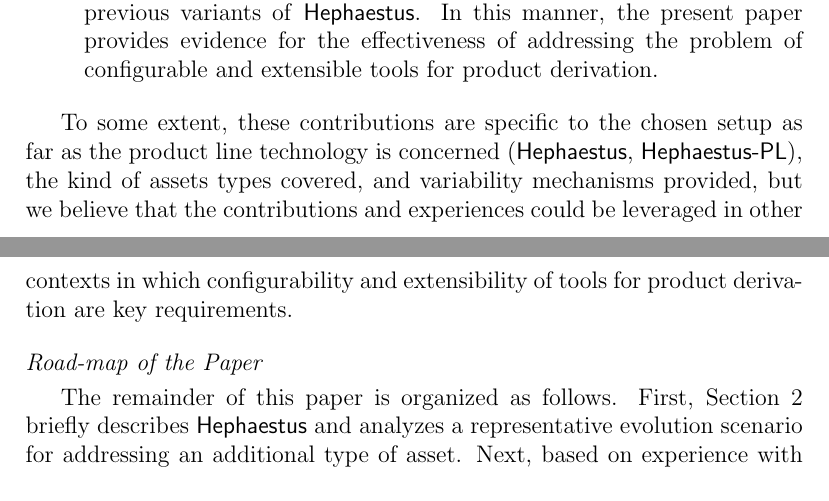
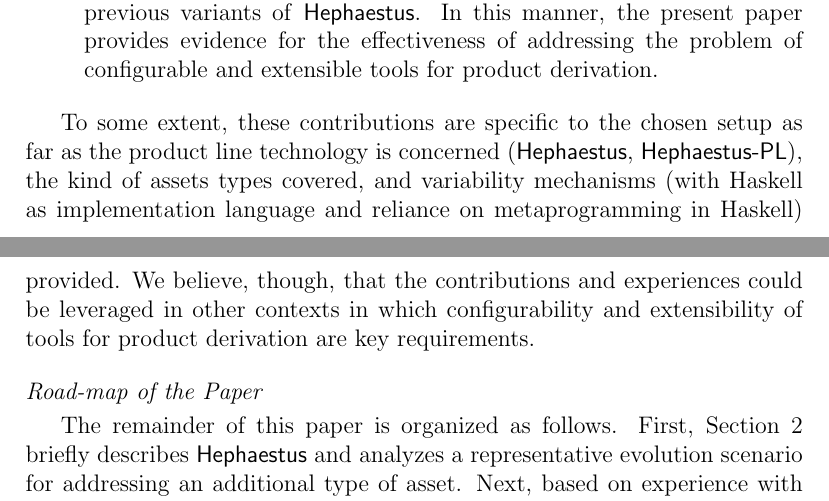
Before and after one commit to rbonifacio/hephaestus-pl, a LaTeX paper (docs/paper/manuscript/paper.tex, which reads docs/paper/manuscript/introduction.tex): two parts of pages 3 and 4 of 52, joined at a grey line, cut so that both start at the same text. Compiled offline with pdfLaTeX.

Commit message:
no comment

```diff
--- a/docs/paper/manuscript/introduction.tex
+++ b/docs/paper/manuscript/introduction.tex
@@ -37,7 +37,7 @@
 
 \end{itemize}
 
-To some extent, these contributions are specific to the chosen setup as far as the product line technology is concerned (\hp, \hpl), the kind of assets types covered, and variability mechanisms provided, but we believe that the contributions and experiences could be leveraged in other contexts in which configurability and extensibility of tools for product derivation are key requirements.
+To some extent, these contributions are specific to the chosen setup as far as the product line technology is concerned (\hp, \hpl), the kind of assets types covered, and variability mechanisms (with Haskell as implementation language and reliance on metaprogramming in Haskell) provided. We believe, though, that the contributions and experiences could be leveraged in other contexts in which configurability and extensibility of tools for product derivation are key requirements.
 
 %%%%%%%%%%%%%%%%%%%%%%%%%%%%%%%%%%%%%%%%%%%%%%%%%%
 
```
